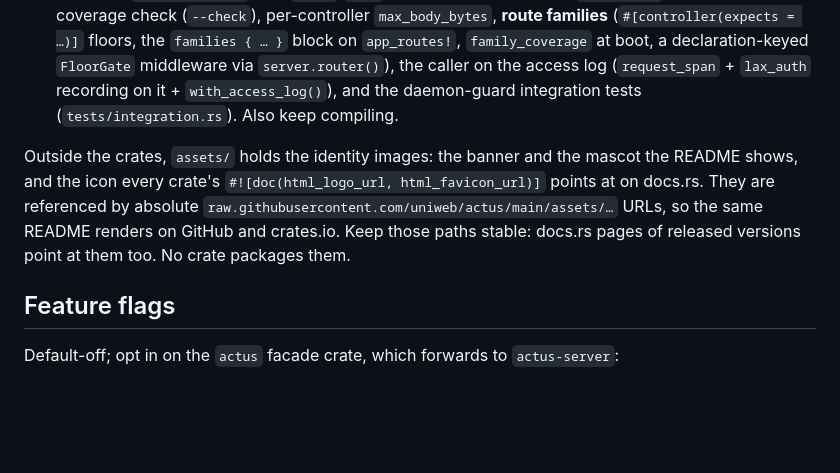
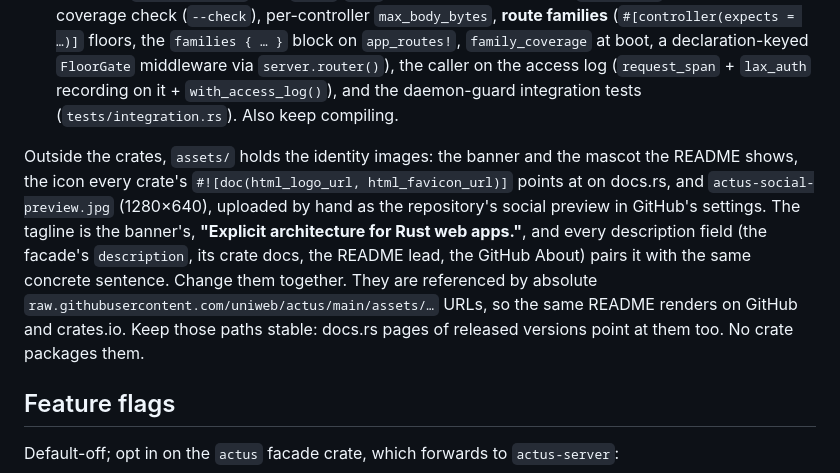
Before and after one commit to uniweb/actus, a Markdown page: CLAUDE.md, the part around the change. GitHub-like rendering; blank space fills up the shorter version.

```diff
--- a/CLAUDE.md
+++ b/CLAUDE.md
@@ -26,7 +26,7 @@ Five crates plus two examples:
 - `examples/basic/` — wires services + `app_routes!` + JSON body + header auth + verb restrictions + `{...path}` rest param + CORS + compression + gzip request bodies + WebSocket echo + SSE + OpenAPI + the access log + a maintenance-mode middleware, all served over real HTTP. Always keep this compiling.
 - `examples/advanced/` — the application-side patterns in working code: a domain-error → `WebError` mapping, `ProblemDetails` with `field`/`rule`, a class-based rate-limit `Middleware` with a startup coverage check (`--check`), per-controller `max_body_bytes`, **route families** (`#[controller(expects = …)]` floors, the `families { … }` block on `app_routes!`, `family_coverage` at boot, a declaration-keyed `FloorGate` middleware via `server.router()`), the caller on the access log (`request_span` + `lax_auth` recording on it + `with_access_log()`), and the daemon-guard integration tests (`tests/integration.rs`). Also keep compiling.
 
-Outside the crates, `assets/` holds the identity images: the banner and the mascot the README shows, and the icon every crate's `#![doc(html_logo_url, html_favicon_url)]` points at on docs.rs. They are referenced by absolute `raw.githubusercontent.com/uniweb/actus/main/assets/…` URLs, so the same README renders on GitHub and crates.io. Keep those paths stable: docs.rs pages of released versions point at them too. No crate packages them.
+Outside the crates, `assets/` holds the identity images: the banner and the mascot the README shows, the icon every crate's `#![doc(html_logo_url, html_favicon_url)]` points at on docs.rs, and `actus-social-preview.jpg` (1280×640), uploaded by hand as the repository's social preview in GitHub's settings. The tagline is the banner's, **"Explicit architecture for Rust web apps."**, and every description field (the facade's `description`, its crate docs, the README lead, the GitHub About) pairs it with the same concrete sentence. Change them together. They are referenced by absolute `raw.githubusercontent.com/uniweb/actus/main/assets/…` URLs, so the same README renders on GitHub and crates.io. Keep those paths stable: docs.rs pages of released versions point at them too. No crate packages them.
 
 ## Feature flags
 
```
Also changed, not shown: CHANGELOG.md (+10 -0 lines), README.md (+4 -4 lines), assets/actus-social-preview.jpg (added), 2 other files.
